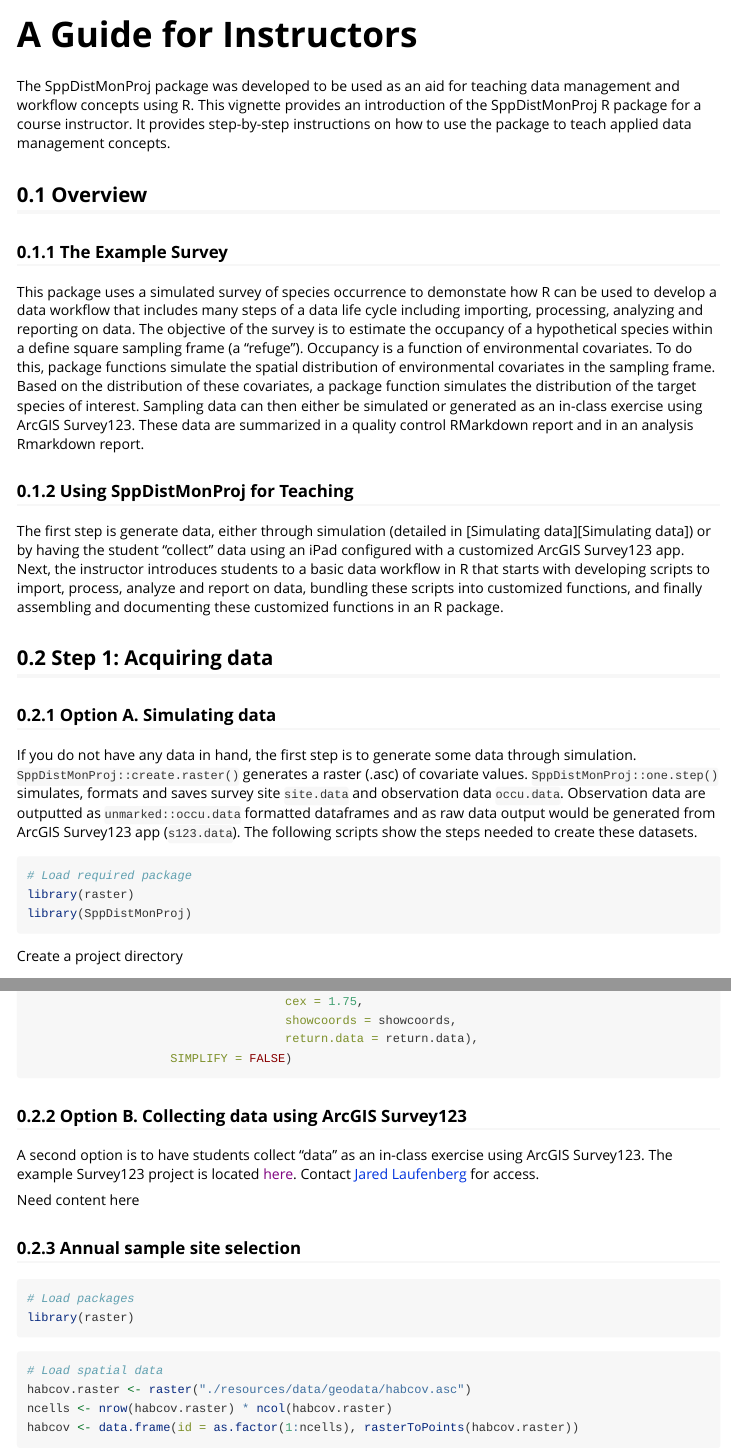
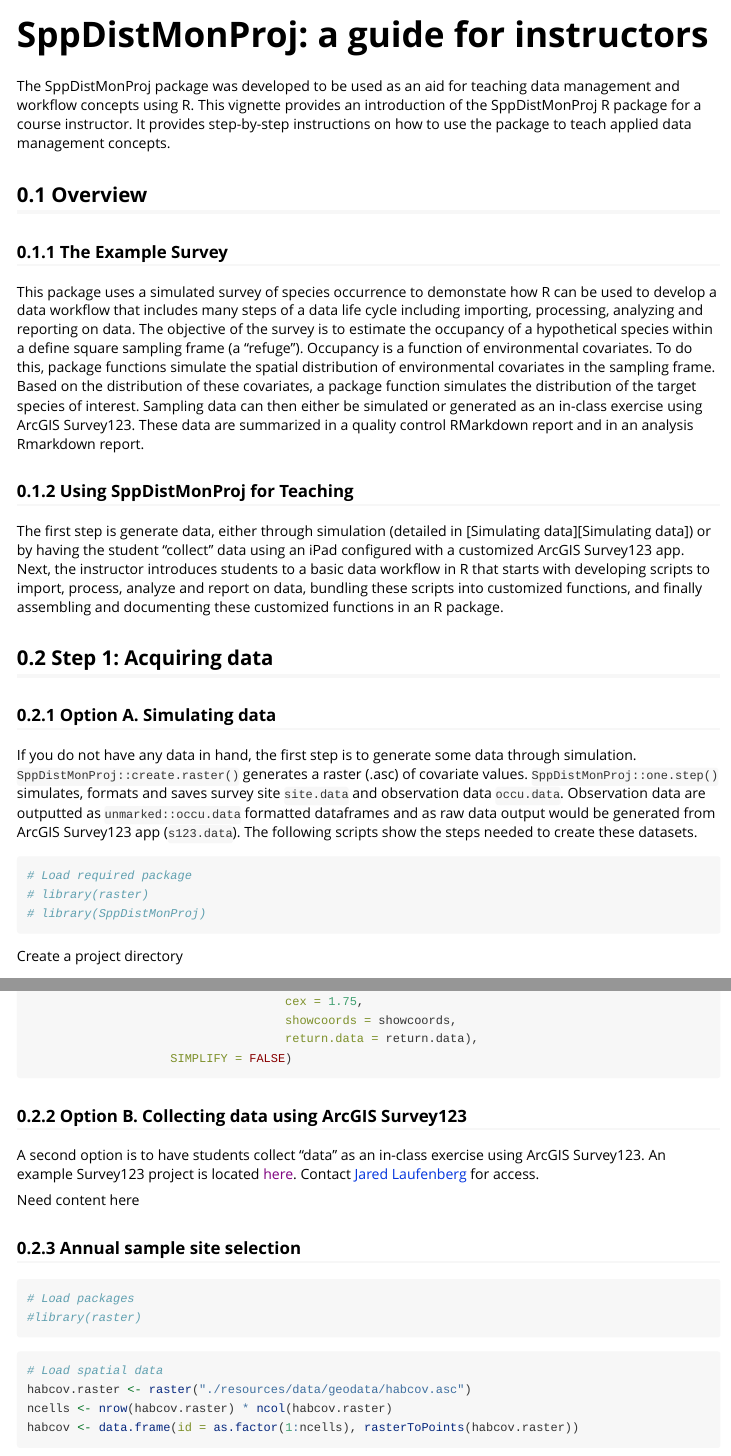
Before and after one commit to USFWS/SppDistMonProj, an R Markdown document (vignettes/SppDistMonProj.Rmd): the page in a window 1100 px wide, from its top, and a second part further down, joined at a grey line. Rendered offline with R 4.5, knitr and Pandoc, with nearby package versions; long lines of code are wrapped.

Commit message:
Develop (#5)
* Change file path on onestep function.

* Add create_report.R and data.

* Update create_report.R.

* Update gitignores.

* Update create_report.R

* Update create_report.R

* Include user parameters in qc_report.Rmd.

* Update vignette

* Add bookdown to the imports package list in description. Update vignette.

* Update vignette.

* Add pkgdown and travis.

````diff
--- a/.travis.yml
+++ b/.travis.yml
@@ -13,3 +13,8 @@ notifications:
   email:
     on_success: change
     on_failure: change
+
+deploy:
+  provider: script
+  script: Rscript -e 'pkgdown::deploy_site_github(verbose = TRUE, ssh_id = Sys.getenv("TRAVIS_DEPLOY_KEY", ""))'
+  skip_cleanup: true
--- /dev/null
+++ b/_pkgdown.yml
@@ -0,0 +1,8 @@
+pkgdown:
+  as_is: true
+output: html_vignette
+before_cache: Rscript -e 'remotes::install_cran("pkgdown")'
+deploy:
+  provider: script
+  script: Rscript -e 'pkgdown::deploy_site_github()'
+  skip_cleanup: true
--- a/vignettes/SppDistMonProj.Rmd
+++ b/vignettes/SppDistMonProj.Rmd
@@ -1,11 +1,12 @@
 ---
-title: "A Guide for Instructors"
+title: "SppDistMonProj: a guide for instructors"
 output:
-    bookdown::html_document2:
-      base_format: rmarkdown::html_vignette
+  bookdown::html_document2:
+    base_format: rmarkdown::html_vignette
 vignette: >
-  %\VignetteIndexEntry{SppDistMonProj}
-  %\VignetteEngine{bookdown}
+  %\VignetteIndexEntry{Introduction to SppDistMonProj}
+  %\VignetteEngine{knitr::rmarkdown}
+
   %\VignetteEncoding{UTF-8}
 ---
 
@@ -37,10 +38,11 @@ The first step is generate data, either through simulation (detailed in [Simulat
 
 If you do not have any data in hand, the first step is to generate some data through simulation. `SppDistMonProj::create.raster()` generates a raster (.asc) of covariate values.  `SppDistMonProj::one.step()` simulates, formats and saves survey site `site.data` and observation data `occu.data`. Observation data are outputted as `unmarked::occu.data` formatted dataframes and as raw data output would be generated from ArcGIS Survey123 app (`s123.data`). The following scripts show the steps needed to create these datasets.
 
-```{r, message=FALSE}
+```{r}
 # Load required package
-library(raster)
-library(SppDistMonProj)
+# library(raster)
+# library(SppDistMonProj)
+
 ```
 
 Create a project directory
@@ -106,7 +108,8 @@ data.list <- mapply(one.step, year = years,
 
 ### Option B. Collecting data using ArcGIS Survey123
 
-A second option is to have students collect "data" as an in-class exercise using ArcGIS Survey123. The example Survey123 project is located [here](). Contact [Jared Laufenberg](mailto:jared_laufenberg@fws.gov) for access.
+A second option is to have students collect "data" as an in-class exercise using ArcGIS Survey123. An example Survey123 project is located [here](). Contact [Jared Laufenberg](mailto:jared_laufenberg@fws.gov) for access.
+
 
 Need content here
 
@@ -115,7 +118,8 @@ Need content here
 
 ```{r}
 # Load packages
-library(raster)
+#library(raster)
+
 ```
 
 ```{r}
````
Also changed, not shown: 5 other files.
